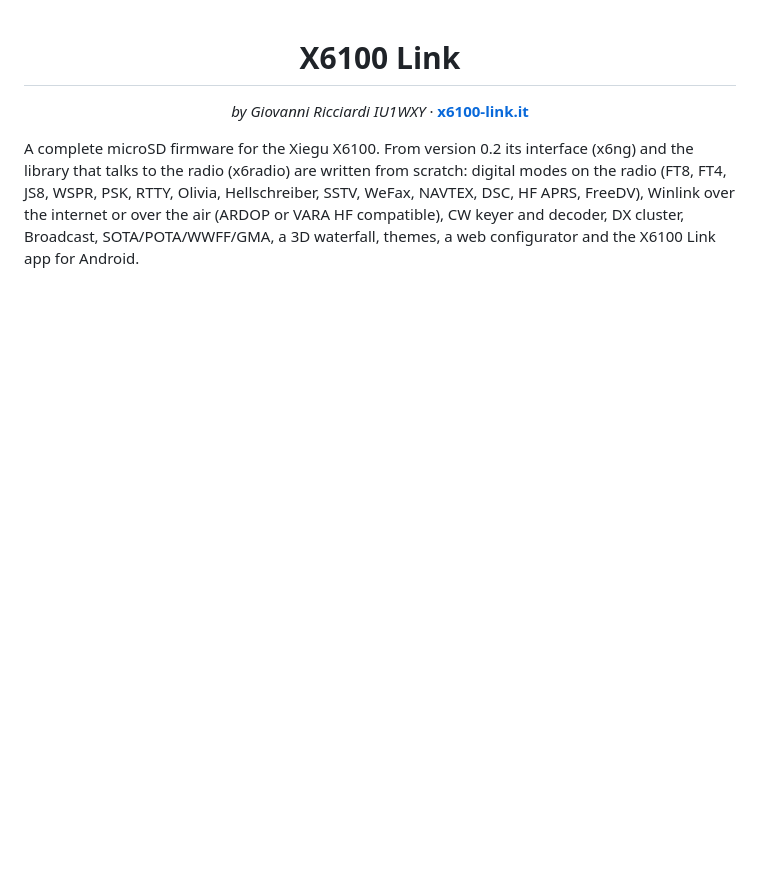
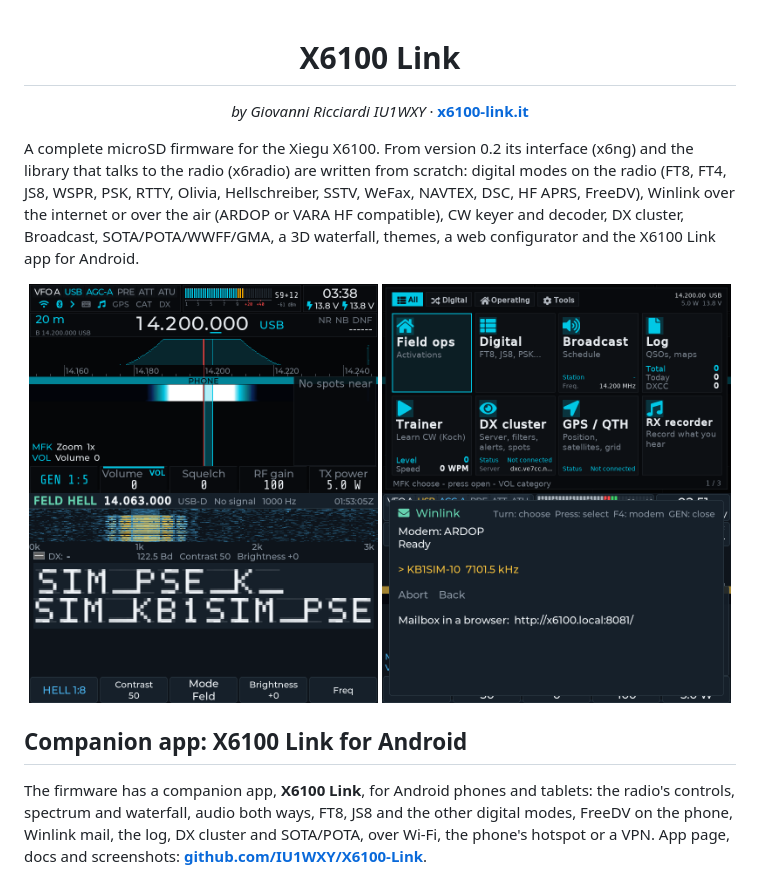
Before and after one commit to IU1WXY/X6100-IU1WXY, a Markdown page: README.md, the part around one of its changes. Rendered like a GitHub page; pictures changed too: screenshots/radio-apps-menu.png (added), screenshots/radio-hell.png (added), screenshots/radio-home-procarbon.png (added); blank space fills up the shorter version.

Commit message:
README: screenshots of the firmware and the X6100 Link companion app

```diff
--- a/README.md
+++ b/README.md
@@ -9,3 +9,19 @@ Olivia, Hellschreiber, SSTV, WeFax, NAVTEX, DSC, HF APRS, FreeDV), Winlink over
 the internet or over the air (ARDOP or VARA HF compatible), CW keyer and
 decoder, DX cluster, Broadcast, SOTA/POTA/WWFF/GMA, a 3D waterfall, themes, a
 web configurator and the X6100 Link app for Android.
+
+<p align="center">
+<img src="screenshots/radio-home-procarbon.png" width="49%" alt="Home screen, Pro Carbon theme">
+<img src="screenshots/radio-apps-menu.png" width="49%" alt="Apps menu">
+<img src="screenshots/radio-hell.png" width="49%" alt="Hellschreiber">
+<img src="screenshots/radio-winlink.png" width="49%" alt="Winlink">
+</p>
+
+## Companion app: X6100 Link for Android
+
+The firmware has a companion app, **X6100 Link**, for Android phones and
+tablets: the radio's controls, spectrum and waterfall, audio both ways, FT8,
+JS8 and the other digital modes, FreeDV on the phone, Winlink mail, the log,
+DX cluster and SOTA/POTA, over Wi-Fi, the phone's hotspot or a VPN.
+App page, docs and screenshots: **[github.com/IU1WXY/X6100-Link](https://github.com/IU1WXY/X6100-Link)**.
+
```
Also changed, not shown: other parts of README.md (+4 -0 lines), screenshots/radio-broadcast.png (added).
